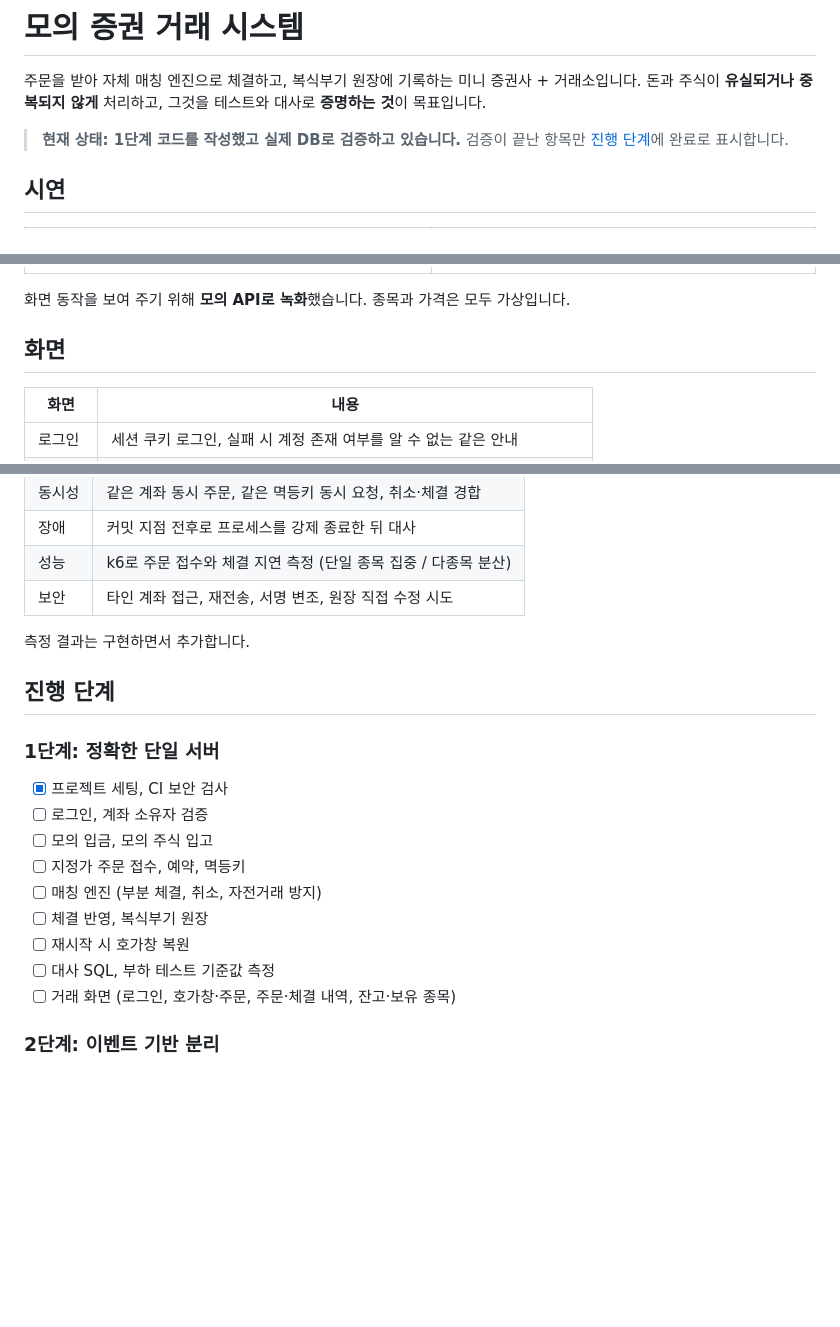
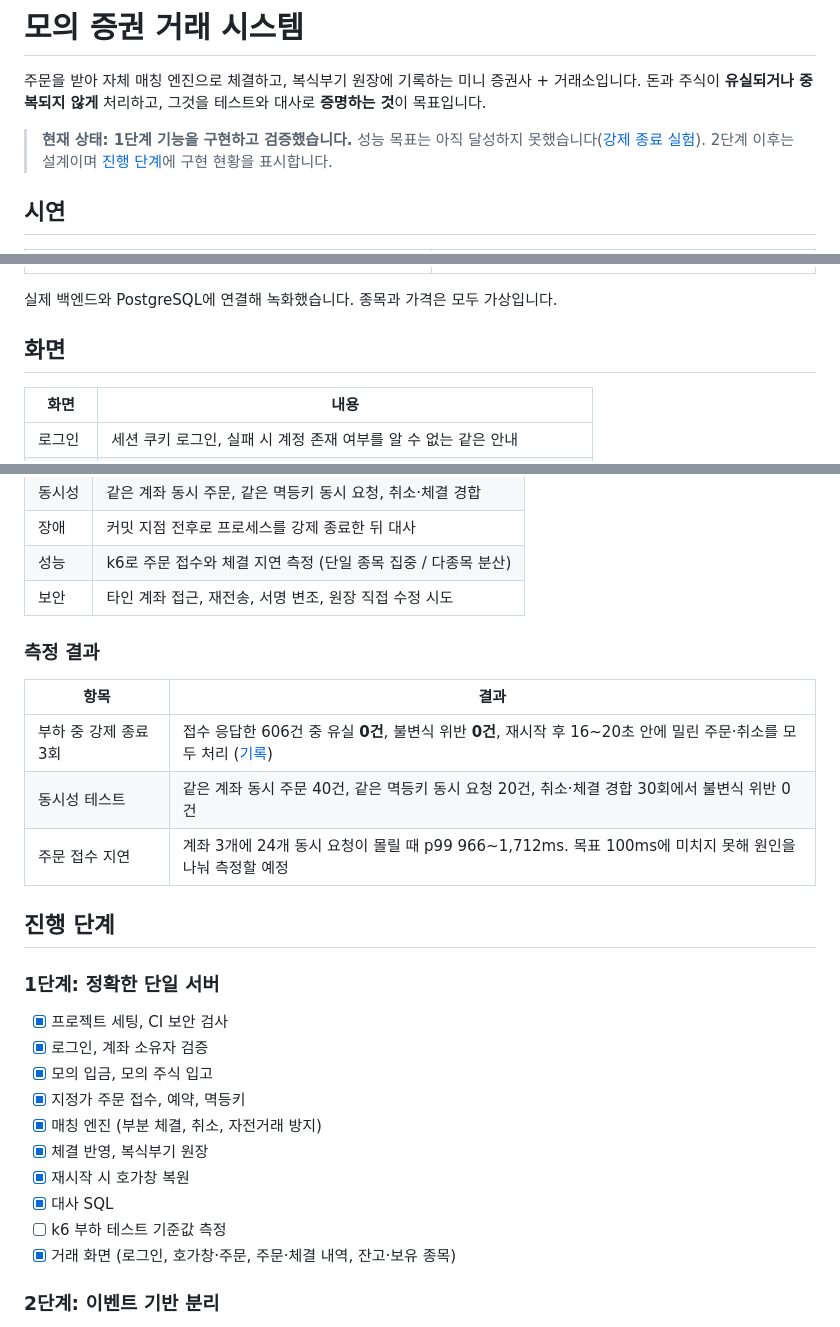
Before and after one commit to jun0x2dev/stock-exchange, a Markdown page: README.md, 3 parts joined by grey strips. Rendered like a GitHub page; blank space fills up the shorter version.

Commit message:
docs: 강제 종료 실험 결과와 시연 갱신
- 부하 중 강제 종료 실험과 재현 스크립트 추가
- 시연 GIF를 실제 백엔드로 다시 녹화
- README에 측정 결과와 진행 현황 반영

```diff
--- a/README.md
+++ b/README.md
@@ -3,7 +3,7 @@
 주문을 받아 자체 매칭 엔진으로 체결하고, 복식부기 원장에 기록하는 미니 증권사 + 거래소입니다.
 돈과 주식이 **유실되거나 중복되지 않게** 처리하고, 그것을 테스트와 대사로 **증명하는 것**이 목표입니다.
 
-> **현재 상태: 1단계 코드를 작성했고 실제 DB로 검증하고 있습니다.** 검증이 끝난 항목만 [진행 단계](#진행-단계)에 완료로 표시합니다.
+> **현재 상태: 1단계 기능을 구현하고 검증했습니다.** 성능 목표는 아직 달성하지 못했습니다([강제 종료 실험](docs/experiments/2026-11-24-kill-under-load.md)). 2단계 이후는 설계이며 [진행 단계](#진행-단계)에 구현 현황을 표시합니다.
 
 ## 시연
 
@@ -24,7 +24,7 @@
 </tr>
 </table>
 
-화면 동작을 보여 주기 위해 **모의 API로 녹화**했습니다. 종목과 가격은 모두 가상입니다.
+실제 백엔드와 PostgreSQL에 연결해 녹화했습니다. 종목과 가격은 모두 가상입니다.
 
 ## 화면
 
@@ -130,21 +130,28 @@ flowchart LR
 | 성능 | k6로 주문 접수와 체결 지연 측정 (단일 종목 집중 / 다종목 분산) |
 | 보안 | 타인 계좌 접근, 재전송, 서명 변조, 원장 직접 수정 시도 |
 
-측정 결과는 구현하면서 추가합니다.
+### 측정 결과
+
+| 항목 | 결과 |
+|---|---|
+| 부하 중 강제 종료 3회 | 접수 응답한 606건 중 유실 **0건**, 불변식 위반 **0건**, 재시작 후 16~20초 안에 밀린 주문·취소를 모두 처리 ([기록](docs/experiments/2026-11-24-kill-under-load.md)) |
+| 동시성 테스트 | 같은 계좌 동시 주문 40건, 같은 멱등키 동시 요청 20건, 취소·체결 경합 30회에서 불변식 위반 0건 |
+| 주문 접수 지연 | 계좌 3개에 24개 동시 요청이 몰릴 때 p99 966~1,712ms. 목표 100ms에 미치지 못해 원인을 나눠 측정할 예정 |
 
 ## 진행 단계
 
 ### 1단계: 정확한 단일 서버
 
 - [x] 프로젝트 세팅, CI 보안 검사
-- [ ] 로그인, 계좌 소유자 검증
-- [ ] 모의 입금, 모의 주식 입고
-- [ ] 지정가 주문 접수, 예약, 멱등키
-- [ ] 매칭 엔진 (부분 체결, 취소, 자전거래 방지)
-- [ ] 체결 반영, 복식부기 원장
-- [ ] 재시작 시 호가창 복원
-- [ ] 대사 SQL, 부하 테스트 기준값 측정
-- [ ] 거래 화면 (로그인, 호가창·주문, 주문·체결 내역, 잔고·보유 종목)
+- [x] 로그인, 계좌 소유자 검증
+- [x] 모의 입금, 모의 주식 입고
+- [x] 지정가 주문 접수, 예약, 멱등키
+- [x] 매칭 엔진 (부분 체결, 취소, 자전거래 방지)
+- [x] 체결 반영, 복식부기 원장
+- [x] 재시작 시 호가창 복원
+- [x] 대사 SQL
+- [ ] k6 부하 테스트 기준값 측정
+- [x] 거래 화면 (로그인, 호가창·주문, 주문·체결 내역, 잔고·보유 종목)
 
 ### 2단계: 이벤트 기반 분리
 
```
Also changed, not shown: docs/experiments/2026-11-24-kill-under-load.md (added, +29 -0 lines), docs/demo.gif, 2 other files.
